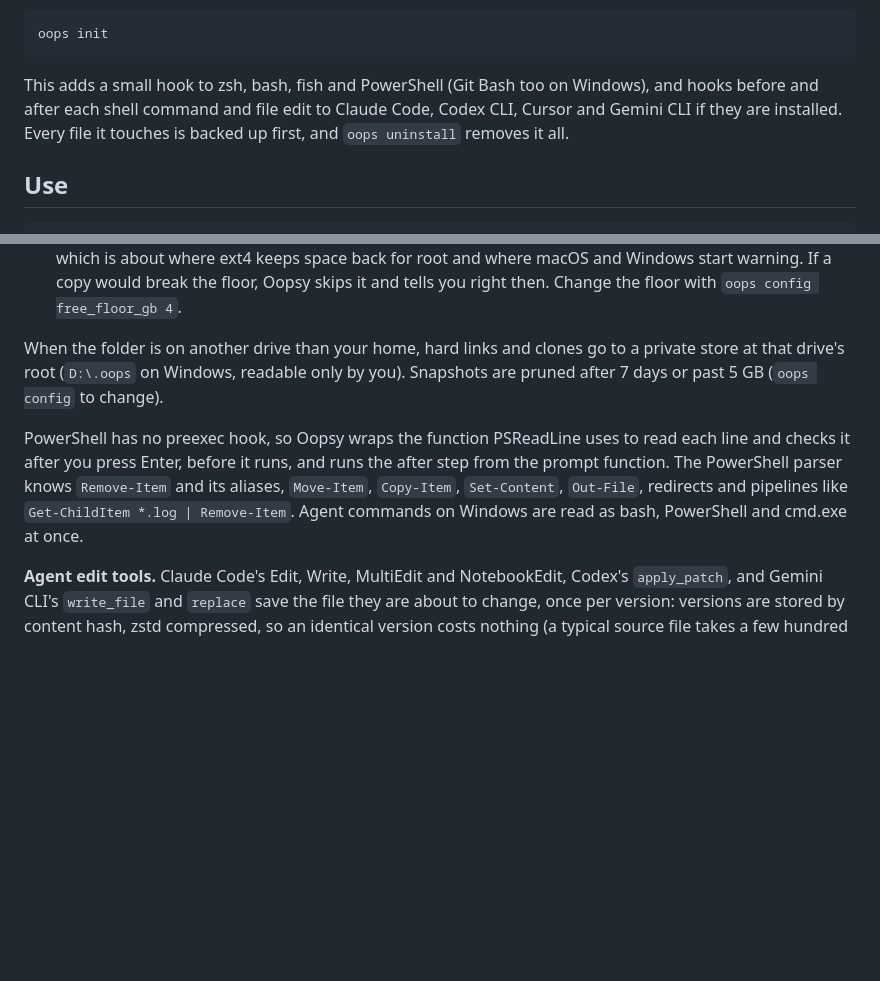
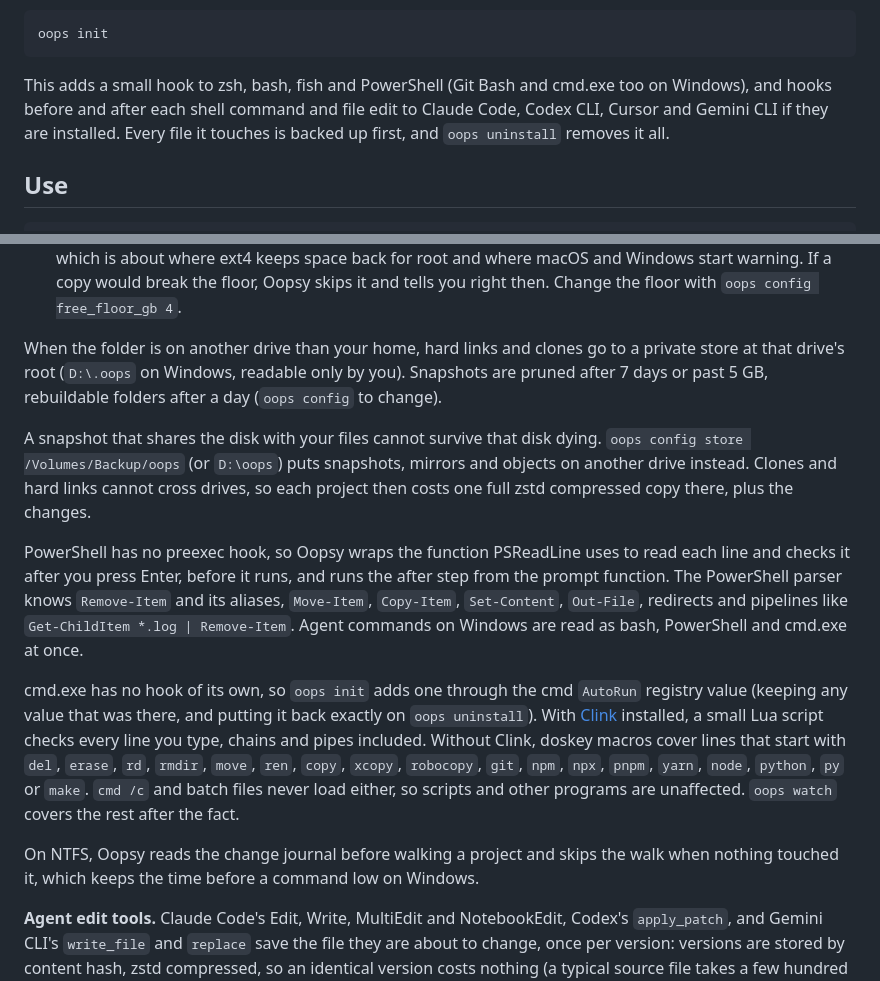
Before and after one commit to sohan-bhat/oopsy, a Markdown page: README.md, 2 parts joined by grey strips. Rendered like a GitHub page; blank space fills up the shorter version.

````diff
--- a/README.md
+++ b/README.md
@@ -71,7 +71,7 @@ Then turn on the hooks once:
 oops init
 ```
 
-This adds a small hook to zsh, bash, fish and PowerShell (Git Bash too on Windows), and hooks before and after each shell command and file edit to Claude Code, Codex CLI, Cursor and Gemini CLI if they are installed. Every file it touches is backed up first, and `oops uninstall` removes it all.
+This adds a small hook to zsh, bash, fish and PowerShell (Git Bash and cmd.exe too on Windows), and hooks before and after each shell command and file edit to Claude Code, Codex CLI, Cursor and Gemini CLI if they are installed. Every file it touches is backed up first, and `oops uninstall` removes it all.
 
 ## Use
 
@@ -110,9 +110,15 @@ Snapshots are saved the cheapest safe way the disk allows:
 * hard links on NTFS and ext4. Also instant and free, since the data stays alive through the snapshot. A hard link shares the file, so a program that writes into a file in place (instead of replacing it) would change the link too. On Linux, Oopsy's shells load a small preload library that copies a mirrored file right before a program first writes into it. Statically linked programs, like most Go binaries, do not load preload libraries.
 * a real copy for overwrites the command line names, where neither works: NTFS compressed on Windows, zstd compressed elsewhere (files that are already compressed are stored as they are). A copy can be any size as long as the disk keeps a safe floor free afterwards: 5% of the disk, at least 2 GB and at most 20 GB, which is about where ext4 keeps space back for root and where macOS and Windows start warning. If a copy would break the floor, Oopsy skips it and tells you right then. Change the floor with `oops config free_floor_gb 4`.
 
-When the folder is on another drive than your home, hard links and clones go to a private store at that drive's root (`D:\.oops` on Windows, readable only by you). Snapshots are pruned after 7 days or past 5 GB (`oops config` to change).
+When the folder is on another drive than your home, hard links and clones go to a private store at that drive's root (`D:\.oops` on Windows, readable only by you). Snapshots are pruned after 7 days or past 5 GB, rebuildable folders after a day (`oops config` to change).
+
+A snapshot that shares the disk with your files cannot survive that disk dying. `oops config store /Volumes/Backup/oops` (or `D:\oops`) puts snapshots, mirrors and objects on another drive instead. Clones and hard links cannot cross drives, so each project then costs one full zstd compressed copy there, plus the changes.
 
 PowerShell has no preexec hook, so Oopsy wraps the function PSReadLine uses to read each line and checks it after you press Enter, before it runs, and runs the after step from the prompt function. The PowerShell parser knows `Remove-Item` and its aliases, `Move-Item`, `Copy-Item`, `Set-Content`, `Out-File`, redirects and pipelines like `Get-ChildItem *.log | Remove-Item`. Agent commands on Windows are read as bash, PowerShell and cmd.exe at once.
+
+cmd.exe has no hook of its own, so `oops init` adds one through the cmd `AutoRun` registry value (keeping any value that was there, and putting it back exactly on `oops uninstall`). With [Clink](https://github.com/chrisant996/clink) installed, a small Lua script checks every line you type, chains and pipes included. Without Clink, doskey macros cover lines that start with `del`, `erase`, `rd`, `rmdir`, `move`, `ren`, `copy`, `xcopy`, `robocopy`, `git`, `npm`, `npx`, `pnpm`, `yarn`, `node`, `python`, `py` or `make`. `cmd /c` and batch files never load either, so scripts and other programs are unaffected. `oops watch` covers the rest after the fact.
+
+On NTFS, Oopsy reads the change journal before walking a project and skips the walk when nothing touched it, which keeps the time before a command low on Windows.
 
 **Agent edit tools.** Claude Code's Edit, Write, MultiEdit and NotebookEdit, Codex's `apply_patch`, and Gemini CLI's `write_file` and `replace` save the file they are about to change, once per version: versions are stored by content hash, zstd compressed, so an identical version costs nothing (a typical source file takes a few hundred bytes to 2 KB, plus about 700 bytes of metadata). `oops` undoes the last edit. Cursor has no hook before an edit, so Oopsy recovers the previous version after it, from the project mirror or by reversing the edit; a full rewrite in Cursor cannot be recovered that way. A file an edit creates is not removed by undo.
 
````
Also changed, not shown: other parts of README.md (+26 -10 lines).
